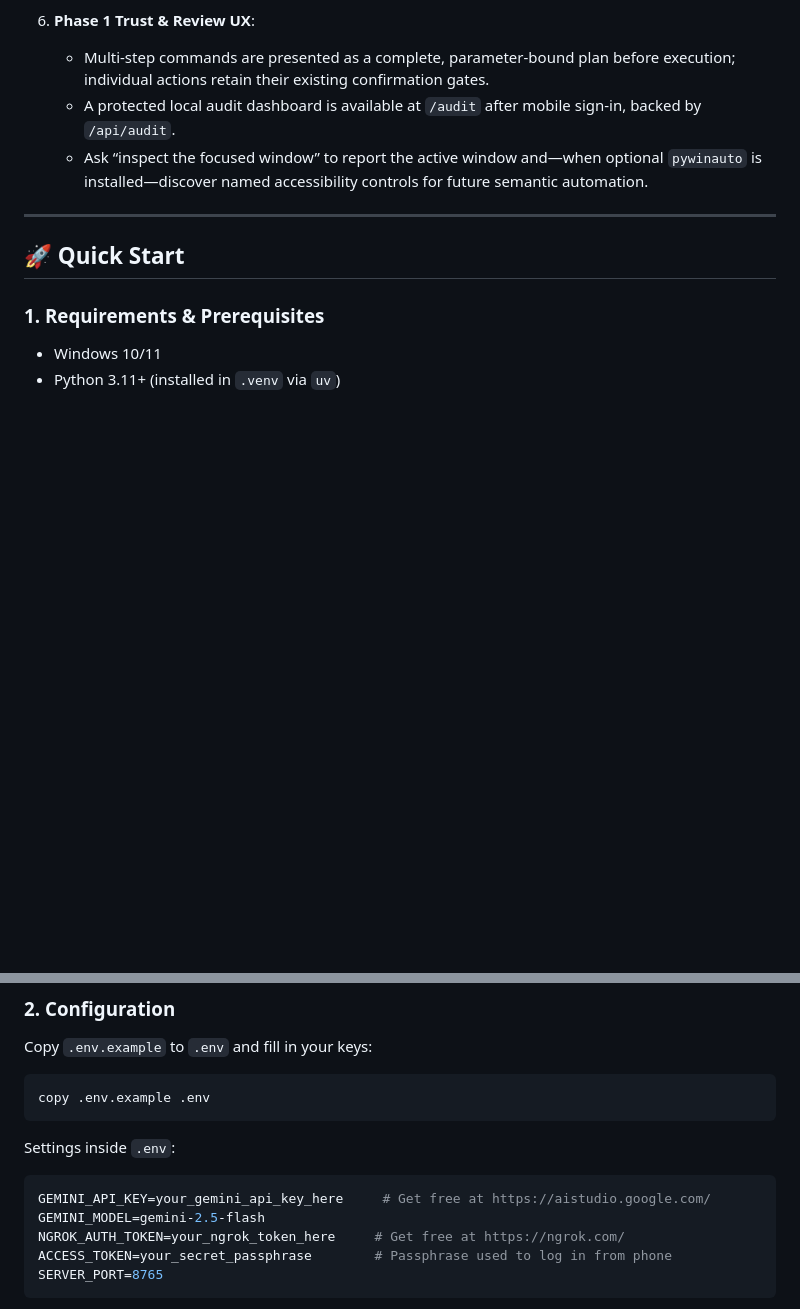
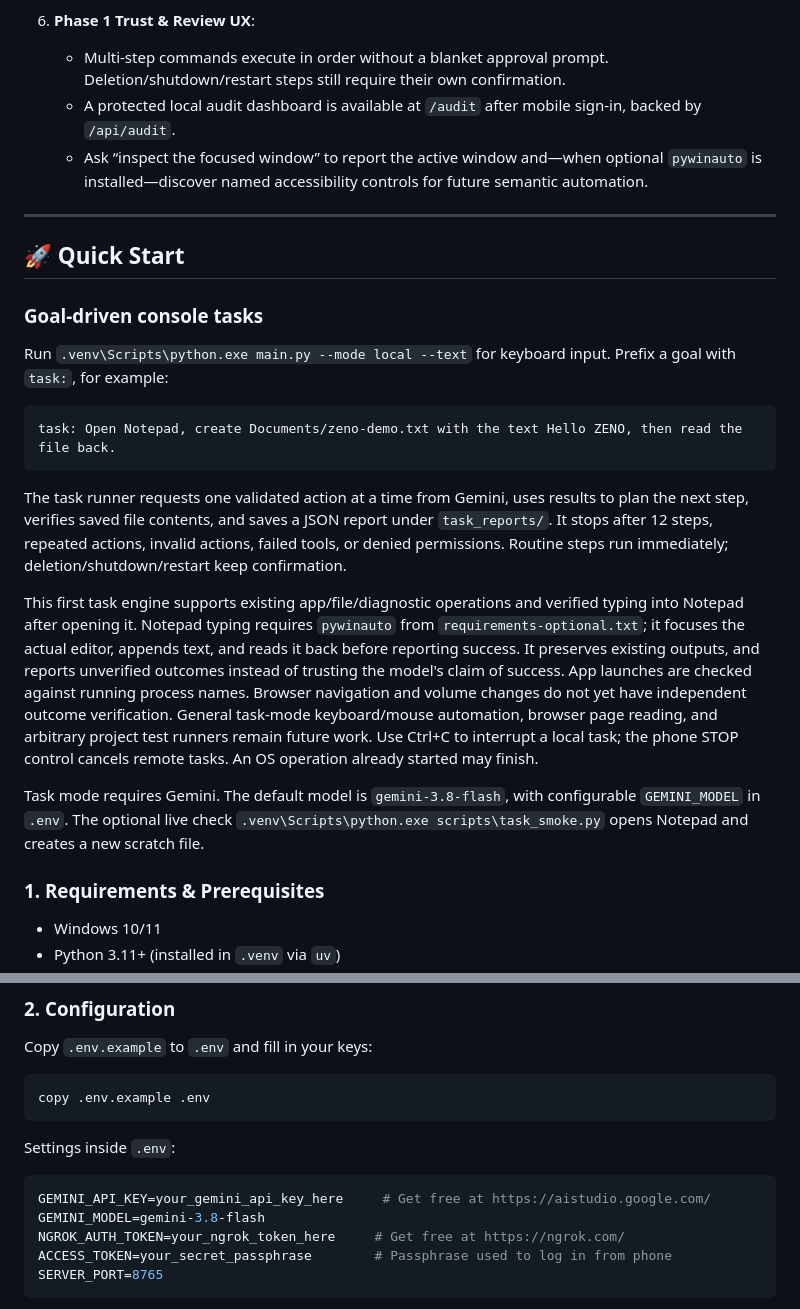
Before and after one commit to parthjaina2107/ZENO, a Markdown page: README.md, 2 parts joined by grey strips. GitHub-like rendering; blank space fills up the shorter version.

````diff
--- a/README.md
+++ b/README.md
@@ -45,13 +45,27 @@
    - Paired-device sessions: each browser receives a stable device identity, sessions are checked against a local revocation registry, and permission responses are accepted only from the device that requested the action.
 
 6. **Phase 1 Trust & Review UX**:
-   - Multi-step commands are presented as a complete, parameter-bound plan before execution; individual actions retain their existing confirmation gates.
+   - Multi-step commands execute in order without a blanket approval prompt. Deletion/shutdown/restart steps still require their own confirmation.
    - A protected local audit dashboard is available at `/audit` after mobile sign-in, backed by `/api/audit`.
    - Ask “inspect the focused window” to report the active window and—when optional `pywinauto` is installed—discover named accessibility controls for future semantic automation.
 
 ---
 
 ## 🚀 Quick Start
+
+### Goal-driven console tasks
+
+Run `.venv\Scripts\python.exe main.py --mode local --text` for keyboard input. Prefix a goal with `task:`, for example:
+
+```text
+task: Open Notepad, create Documents/zeno-demo.txt with the text Hello ZENO, then read the file back.
+```
+
+The task runner requests one validated action at a time from Gemini, uses results to plan the next step, verifies saved file contents, and saves a JSON report under `task_reports/`. It stops after 12 steps, repeated actions, invalid actions, failed tools, or denied permissions. Routine steps run immediately; deletion/shutdown/restart keep confirmation.
+
+This first task engine supports existing app/file/diagnostic operations and verified typing into Notepad after opening it. Notepad typing requires `pywinauto` from `requirements-optional.txt`; it focuses the actual editor, appends text, and reads it back before reporting success. It preserves existing outputs, and reports unverified outcomes instead of trusting the model's claim of success. App launches are checked against running process names. Browser navigation and volume changes do not yet have independent outcome verification. General task-mode keyboard/mouse automation, browser page reading, and arbitrary project test runners remain future work. Use Ctrl+C to interrupt a local task; the phone STOP control cancels remote tasks. An OS operation already started may finish.
+
+Task mode requires Gemini. The default model is `gemini-3.8-flash`, with configurable `GEMINI_MODEL` in `.env`. The optional live check `.venv\Scripts\python.exe scripts\task_smoke.py` opens Notepad and creates a new scratch file.
 
 ### 1. Requirements & Prerequisites
 - Windows 10/11
@@ -65,7 +79,7 @@ copy .env.example .env
 Settings inside `.env`:
 ```env
 GEMINI_API_KEY=your_gemini_api_key_here     # Get free at https://aistudio.google.com/
-GEMINI_MODEL=gemini-2.5-flash
+GEMINI_MODEL=gemini-3.8-flash
 NGROK_AUTH_TOKEN=your_ngrok_token_here     # Get free at https://ngrok.com/
 ACCESS_TOKEN=your_secret_passphrase        # Passphrase used to log in from phone
 SERVER_PORT=8765
````
Also changed, not shown: other parts of README.md (+23 -6 lines).
